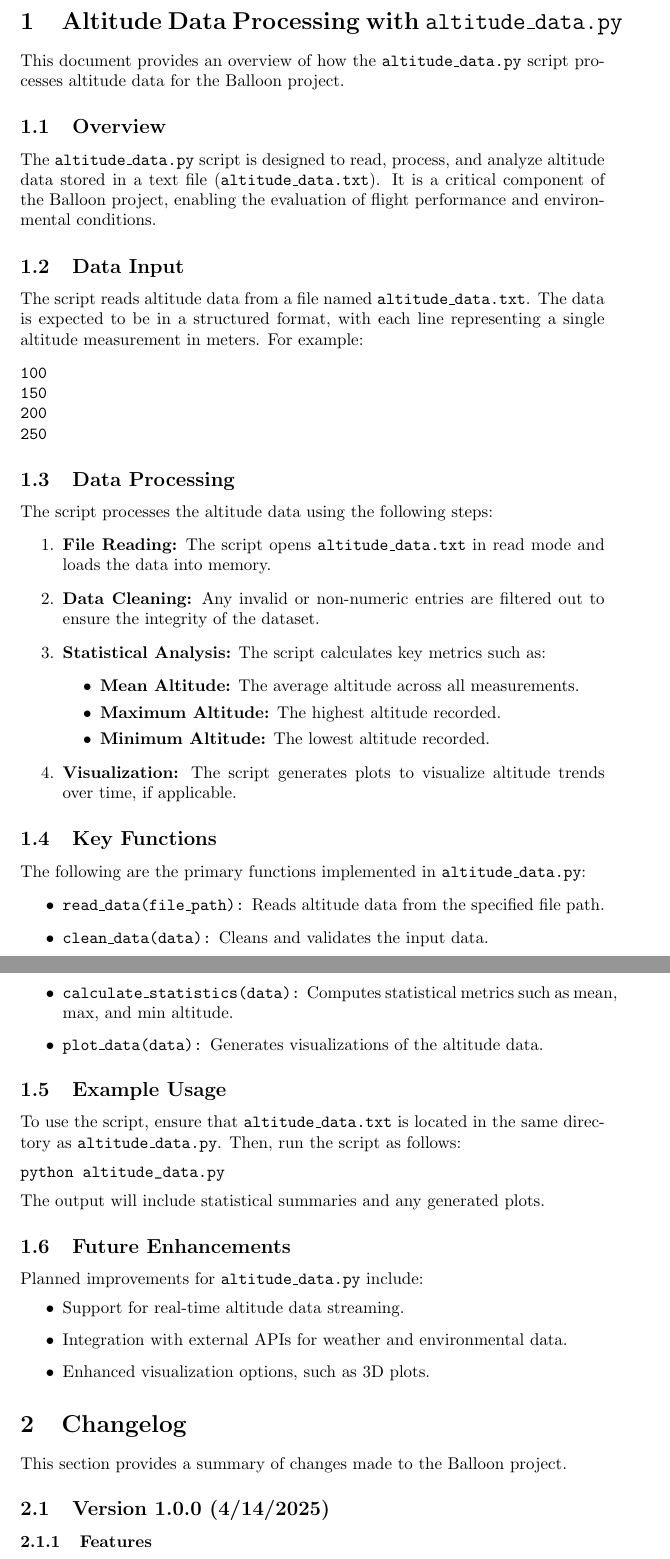
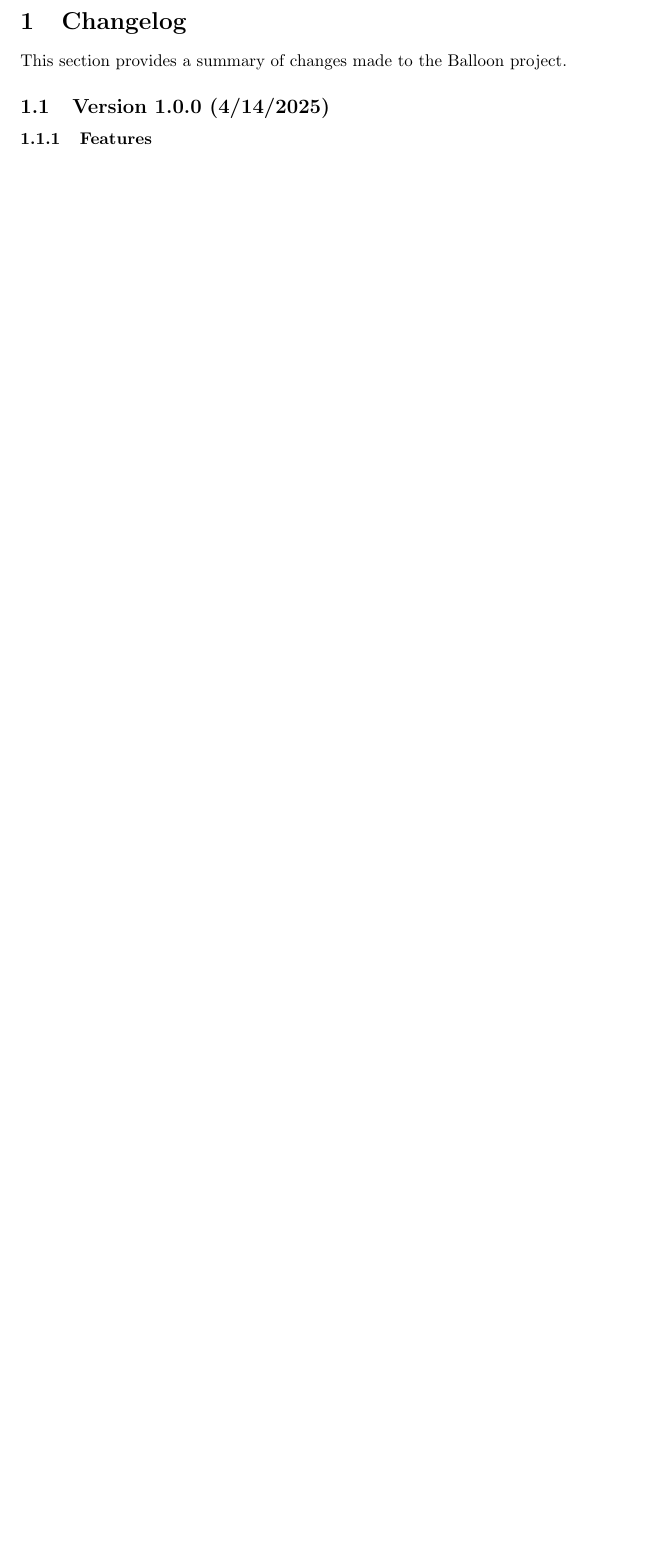
Before and after one commit to FryerWire/Balloon, a LaTeX document (Documentation/LaTeX/docs.tex): two parts of pages 1 and 2 of 3 before the commit and part of the page after it, the two joined at a grey line, cut at the place of the change, the shorter picture padded with empty space. Compiled offline with pdfLaTeX.

Commit message:
Modified the docs and also added README's to all the folders

```diff
--- a/Documentation/LaTeX/docs.tex
+++ b/Documentation/LaTeX/docs.tex
@@ -1,64 +1,18 @@
+
 \documentclass{article}
 \usepackage{amsmath}
 \usepackage{amssymb}
 
+
+
 \begin{document}
 
-\section{Altitude Data Processing with \texttt{altitude\_data.py}}
-This document provides an overview of how the \texttt{altitude\_data.py} script processes altitude data for the Balloon project.
 
-\subsection{Overview}
-The \texttt{altitude\_data.py} script is designed to read, process, and analyze altitude data stored in a text file (\texttt{altitude\_data.txt}). It is a critical component of the Balloon project, enabling the evaluation of flight performance and environmental conditions.
-
-\subsection{Data Input}
-The script reads altitude data from a file named \texttt{altitude\_data.txt}. The data is expected to be in a structured format, with each line representing a single altitude measurement in meters. For example:
-\begin{verbatim}
-100
-150
-200
-250
-\end{verbatim}
-
-\subsection{Data Processing}
-The script processes the altitude data using the following steps:
-\begin{enumerate}
-    \item \textbf{File Reading:} The script opens \texttt{altitude\_data.txt} in read mode and loads the data into memory.
-    \item \textbf{Data Cleaning:} Any invalid or non-numeric entries are filtered out to ensure the integrity of the dataset.
-    \item \textbf{Statistical Analysis:} The script calculates key metrics such as:
-    \begin{itemize}
-        \item \textbf{Mean Altitude:} The average altitude across all measurements.
-        \item \textbf{Maximum Altitude:} The highest altitude recorded.
-        \item \textbf{Minimum Altitude:} The lowest altitude recorded.
-    \end{itemize}
-    \item \textbf{Visualization:} The script generates plots to visualize altitude trends over time, if applicable.
-\end{enumerate}
-
-\subsection{Key Functions}
-The following are the primary functions implemented in \texttt{altitude\_data.py}:
-\begin{itemize}
-    \item \texttt{read\_data(file\_path):} Reads altitude data from the specified file path.
-    \item \texttt{clean\_data(data):} Cleans and validates the input data.
-    \item \texttt{calculate\_statistics(data):} Computes statistical metrics such as mean, max, and min altitude.
-    \item \texttt{plot\_data(data):} Generates visualizations of the altitude data.
-\end{itemize}
-
-\subsection{Example Usage}
-To use the script, ensure that \texttt{altitude\_data.txt} is located in the same directory as \texttt{altitude\_data.py}. Then, run the script as follows:
-\begin{verbatim}
-python altitude_data.py
-\end{verbatim}
-The output will include statistical summaries and any generated plots.
-
-\subsection{Future Enhancements}
-Planned improvements for \texttt{altitude\_data.py} include:
-\begin{itemize}
-    \item Support for real-time altitude data streaming.
-    \item Integration with external APIs for weather and environmental data.
-    \item Enhanced visualization options, such as 3D plots.
-\end{itemize}
 
 \section{Changelog}
 This section provides a summary of changes made to the Balloon project.
+
+
 
 \subsection{Version 1.0.0 (4/14/2025)}
 \subsubsection{Features}
```
Also changed, not shown: Altitude Testing/README.md (added), Documentation/LaTeX/README.md (added), Documentation/LaTeX/docs.pdf, Documentation/README.md (added), Examples/LaTeX/README.md (added), Examples/README.md (added), src/README.md (added), Documentation/LaTeX/docs.tex (6 more changed lines), 5 other files.
